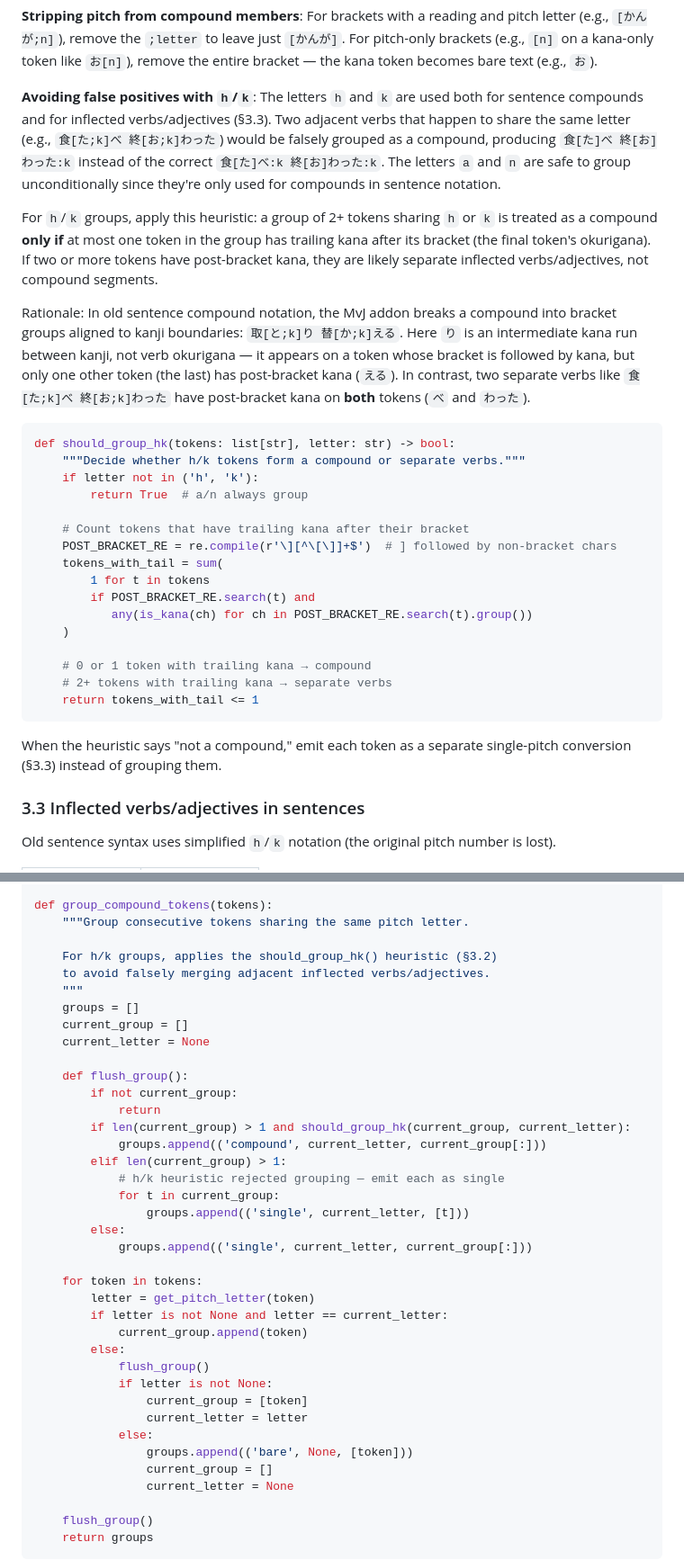
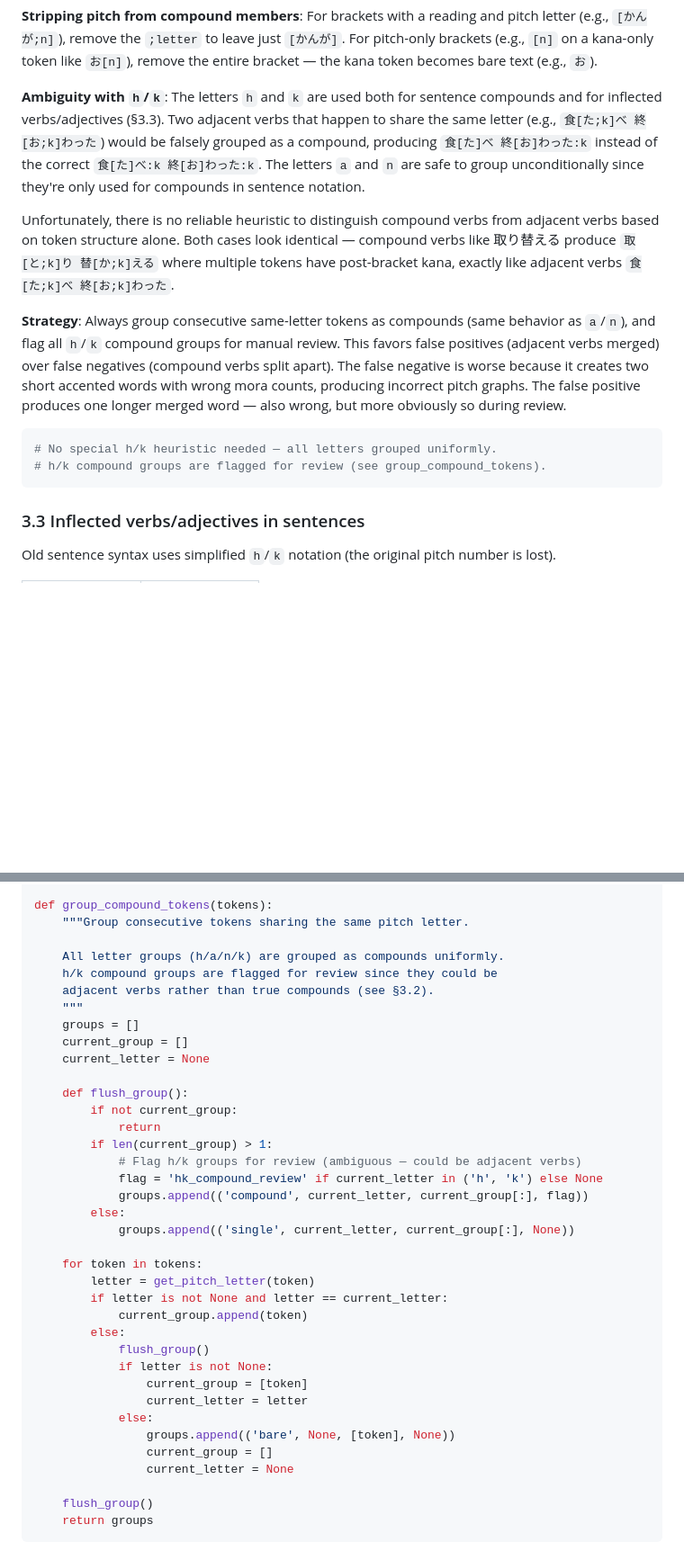
Before and after one commit to mattvsjapan/mvj-notetype, a Markdown page: .claude/pitch-syntax-converter-design.md, 2 parts joined by grey strips. Shown at 90% size. GitHub-like rendering; blank space fills up the shorter version.

Commit message:
Fix broken h/k compound grouping heuristic in pitch syntax converter design
The old heuristic counted tokens with post-bracket kana to distinguish
compound verbs from adjacent verbs, but compound verbs like 取り替える
(→ 取[と;k]り 替[か;k]える) have post-bracket kana on multiple tokens,
making them indistinguishable from adjacent verbs. Now always groups
consecutive same-letter tokens as compounds and flags h/k groups for
manual review instead.

Co-Authored-By: Claude Opus 4.6 <noreply@anthropic.com>

````diff
--- a/.claude/pitch-syntax-converter-design.md
+++ b/.claude/pitch-syntax-converter-design.md
@@ -311,32 +311,16 @@ The run ends when a token has a different pitch letter, a numeric pitch, no pitc
 
 **Stripping pitch from compound members**: For brackets with a reading and pitch letter (e.g., `[かんが;n]`), remove the `;letter` to leave just `[かんが]`. For pitch-only brackets (e.g., `[n]` on a kana-only token like `お[n]`), remove the entire bracket — the kana token becomes bare text (e.g., `お`).
 
-**Avoiding false positives with `h`/`k`**: The letters `h` and `k` are used both for sentence compounds and for inflected verbs/adjectives (§3.3). Two adjacent verbs that happen to share the same letter (e.g., `食[た;k]べ 終[お;k]わった`) would be falsely grouped as a compound, producing `食[た]べ 終[お]わった:k` instead of the correct `食[た]べ:k 終[お]わった:k`. The letters `a` and `n` are safe to group unconditionally since they're only used for compounds in sentence notation.
+**Ambiguity with `h`/`k`**: The letters `h` and `k` are used both for sentence compounds and for inflected verbs/adjectives (§3.3). Two adjacent verbs that happen to share the same letter (e.g., `食[た;k]べ 終[お;k]わった`) would be falsely grouped as a compound, producing `食[た]べ 終[お]わった:k` instead of the correct `食[た]べ:k 終[お]わった:k`. The letters `a` and `n` are safe to group unconditionally since they're only used for compounds in sentence notation.
 
-For `h`/`k` groups, apply this heuristic: a group of 2+ tokens sharing `h` or `k` is treated as a compound **only if** at most one token in the group has trailing kana after its bracket (the final token's okurigana). If two or more tokens have post-bracket kana, they are likely separate inflected verbs/adjectives, not compound segments.
+Unfortunately, there is no reliable heuristic to distinguish compound verbs from adjacent verbs based on token structure alone. Both cases look identical — compound verbs like 取り替える produce `取[と;k]り 替[か;k]える` where multiple tokens have post-bracket kana, exactly like adjacent verbs `食[た;k]べ 終[お;k]わった`.
 
-Rationale: In old sentence compound notation, the MvJ addon breaks a compound into bracket groups aligned to kanji boundaries: `取[と;k]り 替[か;k]える`. Here `り` is an intermediate kana run between kanji, not verb okurigana — it appears on a token whose bracket is followed by kana, but only one other token (the last) has post-bracket kana (`える`). In contrast, two separate verbs like `食[た;k]べ 終[お;k]わった` have post-bracket kana on **both** tokens (`べ` and `わった`).
+**Strategy**: Always group consecutive same-letter tokens as compounds (same behavior as `a`/`n`), and flag all `h`/`k` compound groups for manual review. This favors false positives (adjacent verbs merged) over false negatives (compound verbs split apart). The false negative is worse because it creates two short accented words with wrong mora counts, producing incorrect pitch graphs. The false positive produces one longer merged word — also wrong, but more obviously so during review.
 
 ```python
-def should_group_hk(tokens: list[str], letter: str) -> bool:
-    """Decide whether h/k tokens form a compound or separate verbs."""
-    if letter not in ('h', 'k'):
-        return True  # a/n always group
-
-    # Count tokens that have trailing kana after their bracket
-    POST_BRACKET_RE = re.compile(r'\][^\[\]]+$')  # ] followed by non-bracket chars
-    tokens_with_tail = sum(
-        1 for t in tokens
-        if POST_BRACKET_RE.search(t) and
-           any(is_kana(ch) for ch in POST_BRACKET_RE.search(t).group())
-    )
-
-    # 0 or 1 token with trailing kana → compound
-    # 2+ tokens with trailing kana → separate verbs
-    return tokens_with_tail <= 1
+# No special h/k heuristic needed — all letters grouped uniformly.
+# h/k compound groups are flagged for review (see group_compound_tokens).
 ```
-
-When the heuristic says "not a compound," emit each token as a separate single-pitch conversion (§3.3) instead of grouping them.
 
 ### 3.3 Inflected verbs/adjectives in sentences
 
@@ -623,8 +607,9 @@ def get_pitch_letter(token):
 def group_compound_tokens(tokens):
     """Group consecutive tokens sharing the same pitch letter.
 
-    For h/k groups, applies the should_group_hk() heuristic (§3.2)
-    to avoid falsely merging adjacent inflected verbs/adjectives.
+    All letter groups (h/a/n/k) are grouped as compounds uniformly.
+    h/k compound groups are flagged for review since they could be
+    adjacent verbs rather than true compounds (see §3.2).
     """
     groups = []
     current_group = []
@@ -633,14 +618,12 @@ def group_compound_tokens(tokens):
     def flush_group():
         if not current_group:
             return
-        if len(current_group) > 1 and should_group_hk(current_group, current_letter):
-            groups.append(('compound', current_letter, current_group[:]))
-        elif len(current_group) > 1:
-            # h/k heuristic rejected grouping — emit each as single
-            for t in current_group:
-                groups.append(('single', current_letter, [t]))
+        if len(current_group) > 1:
+            # Flag h/k groups for review (ambiguous — could be adjacent verbs)
+            flag = 'hk_compound_review' if current_letter in ('h', 'k') else None
+            groups.append(('compound', current_letter, current_group[:], flag))
         else:
-            groups.append(('single', current_letter, current_group[:]))
+            groups.append(('single', current_letter, current_group[:], None))
 
     for token in tokens:
         letter = get_pitch_letter(token)
@@ -652,7 +635,7 @@ def group_compound_tokens(tokens):
                 current_group = [token]
                 current_letter = letter
             else:
-                groups.append(('bare', None, [token]))
+                groups.append(('bare', None, [token], None))
                 current_group = []
                 current_letter = None
 
````
Also changed, not shown: other parts of .claude/pitch-syntax-converter-design.md (+1 -0 lines).
